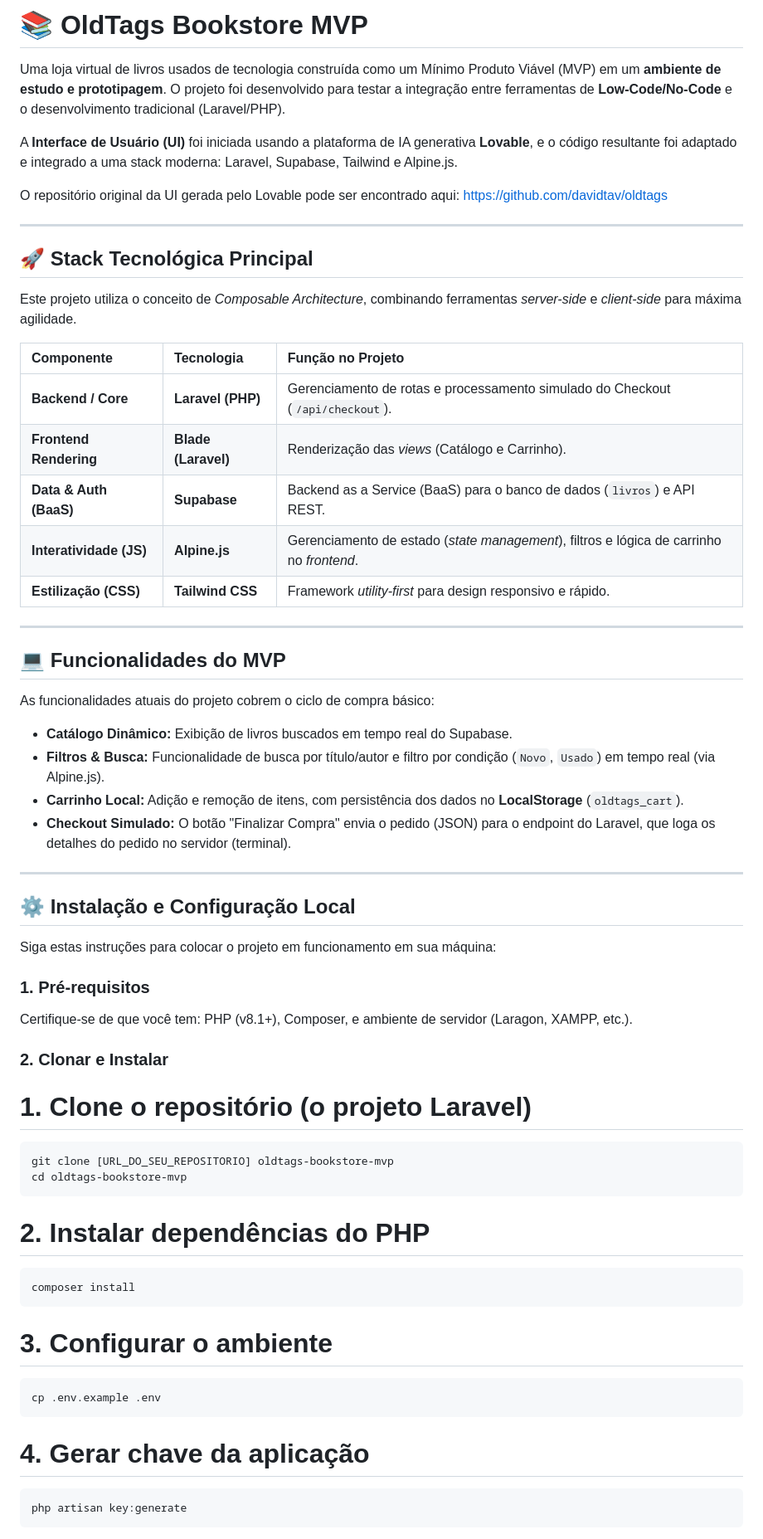
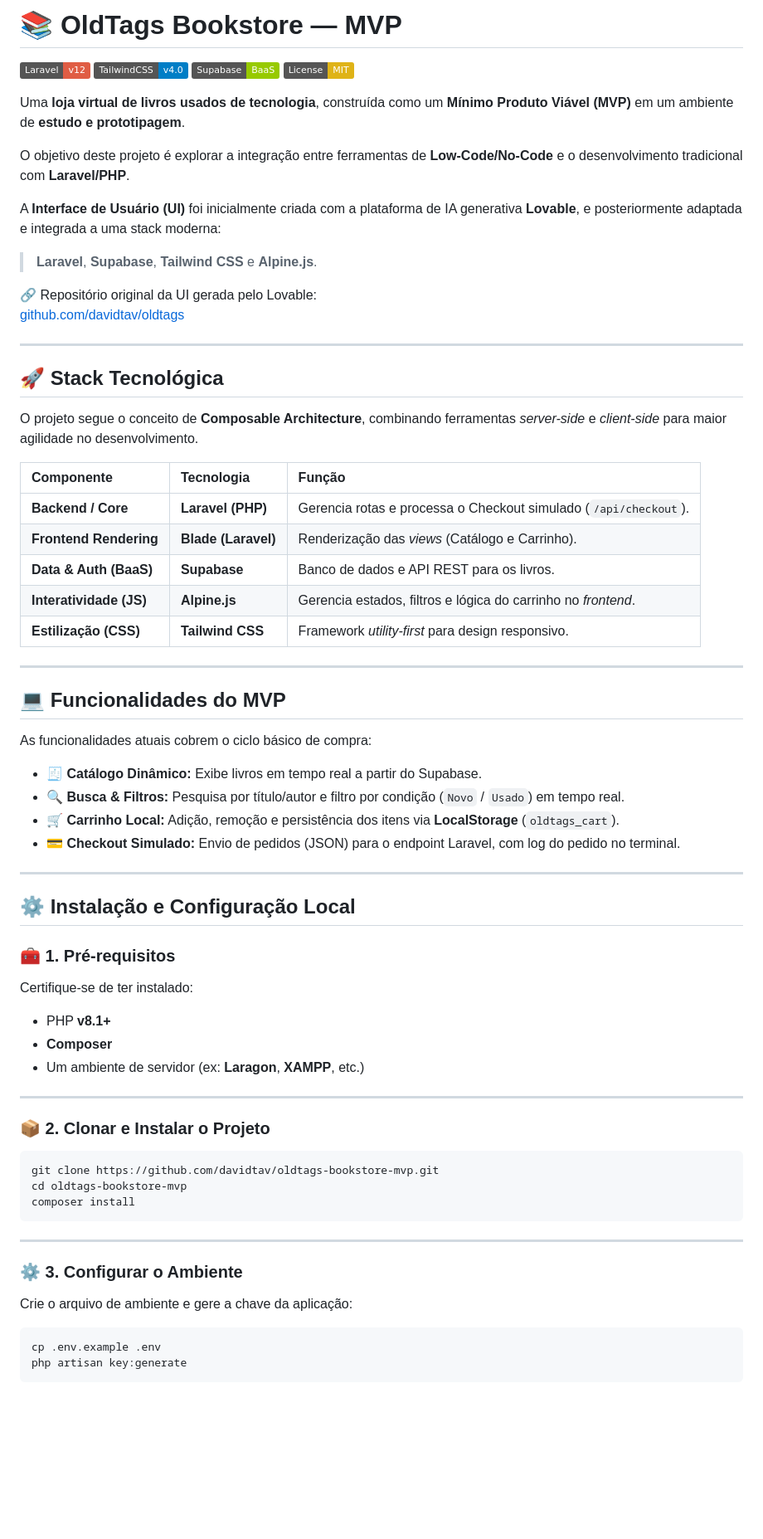
Before and after one commit to davidtav/oldtags-bookstore-mvp, a Markdown page: README.md, the part around one of its changes. Shown at 83% size. Drawn GitHub-style; badges without logos; blank space fills up the shorter version.

Commit message:
Revise README for clarity and completeness
Updated the README to enhance clarity and structure, including project goals, technology stack, features, installation instructions, and author information.

````diff
--- a/README.md
+++ b/README.md
@@ -1,64 +1,75 @@
-# 📚 OldTags Bookstore MVP
+# 📚 OldTags Bookstore — MVP
 
-Uma loja virtual de livros usados de tecnologia construída como um Mínimo Produto Viável (MVP) em um **ambiente de estudo e prototipagem**. O projeto foi desenvolvido para testar a integração entre ferramentas de **Low-Code/No-Code** e o desenvolvimento tradicional (Laravel/PHP).
+![Laravel](https://img.shields.io/badge/Laravel-v12-red?logo=laravel)
+![TailwindCSS](https://img.shields.io/badge/TailwindCSS-v4.0-blue?logo=tailwindcss)
+![Supabase](https://img.shields.io/badge/Supabase-BaaS-green?logo=supabase)
+![License](https://img.shields.io/badge/License-MIT-yellow?logo=open-source-initiative)
 
-A **Interface de Usuário (UI)** foi iniciada usando a plataforma de IA generativa **Lovable**, e o código resultante foi adaptado e integrado a uma stack moderna: Laravel, Supabase, Tailwind e Alpine.js.
+Uma **loja virtual de livros usados de tecnologia**, construída como um **Mínimo Produto Viável (MVP)** em um ambiente de **estudo e prototipagem**.
 
-O repositório original da UI gerada pelo Lovable pode ser encontrado aqui: [https://github.com/davidtav/oldtags](https://github.com/davidtav/oldtags)
+O objetivo deste projeto é explorar a integração entre ferramentas de **Low-Code/No-Code** e o desenvolvimento tradicional com **Laravel/PHP**.
 
-***
+A **Interface de Usuário (UI)** foi inicialmente criada com a plataforma de IA generativa **Lovable**, e posteriormente adaptada e integrada a uma stack moderna:
 
-## 🚀 Stack Tecnológica Principal
+> **Laravel**, **Supabase**, **Tailwind CSS** e **Alpine.js**.
 
-Este projeto utiliza o conceito de *Composable Architecture*, combinando ferramentas *server-side* e *client-side* para máxima agilidade.
+🔗 Repositório original da UI gerada pelo Lovable:
+[github.com/davidtav/oldtags](https://github.com/davidtav/oldtags)
 
-| Componente | Tecnologia | Função no Projeto |
+---
+
+## 🚀 Stack Tecnológica
+
+O projeto segue o conceito de **Composable Architecture**, combinando ferramentas *server-side* e *client-side* para maior agilidade no desenvolvimento.
+
+| Componente | Tecnologia | Função |
 | :--- | :--- | :--- |
-| **Backend / Core** | **Laravel (PHP)** | Gerenciamento de rotas e processamento simulado do Checkout (`/api/checkout`). |
+| **Backend / Core** | **Laravel (PHP)** | Gerencia rotas e processa o Checkout simulado (`/api/checkout`). |
 | **Frontend Rendering** | **Blade (Laravel)** | Renderização das *views* (Catálogo e Carrinho). |
-| **Data & Auth (BaaS)** | **Supabase** | Backend as a Service (BaaS) para o banco de dados (`livros`) e API REST. |
-| **Interatividade (JS)** | **Alpine.js** | Gerenciamento de estado (*state management*), filtros e lógica de carrinho no *frontend*. |
-| **Estilização (CSS)** | **Tailwind CSS** | Framework *utility-first* para design responsivo e rápido. |
+| **Data & Auth (BaaS)** | **Supabase** | Banco de dados e API REST para os livros. |
+| **Interatividade (JS)** | **Alpine.js** | Gerencia estados, filtros e lógica do carrinho no *frontend*. |
+| **Estilização (CSS)** | **Tailwind CSS** | Framework *utility-first* para design responsivo. |
 
-***
+---
 
 ## 💻 Funcionalidades do MVP
 
-As funcionalidades atuais do projeto cobrem o ciclo de compra básico:
+As funcionalidades atuais cobrem o ciclo básico de compra:
 
-* **Catálogo Dinâmico:** Exibição de livros buscados em tempo real do Supabase.
-* **Filtros & Busca:** Funcionalidade de busca por título/autor e filtro por condição (`Novo`, `Usado`) em tempo real (via Alpine.js).
-* **Carrinho Local:** Adição e remoção de itens, com persistência dos dados no **LocalStorage** (`oldtags_cart`).
-* **Checkout Simulado:** O botão "Finalizar Compra" envia o pedido (JSON) para o endpoint do Laravel, que loga os detalhes do pedido no servidor (terminal).
+- 🧾 **Catálogo Dinâmico:** Exibe livros em tempo real a partir do Supabase.
+- 🔍 **Busca & Filtros:** Pesquisa por título/autor e filtro por condição (`Novo` / `Usado`) em tempo real.
+- 🛒 **Carrinho Local:** Adição, remoção e persistência dos itens via **LocalStorage** (`oldtags_cart`).
+- 💳 **Checkout Simulado:** Envio de pedidos (JSON) para o endpoint Laravel, com log do pedido no terminal.
 
-***
+---
 
 ## ⚙️ Instalação e Configuração Local
 
-Siga estas instruções para colocar o projeto em funcionamento em sua máquina:
+### 🧰 1. Pré-requisitos
 
-### 1. Pré-requisitos
+Certifique-se de ter instalado:
 
-Certifique-se de que você tem: PHP (v8.1+), Composer, e ambiente de servidor (Laragon, XAMPP, etc.).
+- PHP **v8.1+**
+- **Composer**
+- Um ambiente de servidor (ex: **Laragon**, **XAMPP**, etc.)
 
-### 2. Clonar e Instalar
+---
 
+### 📦 2. Clonar e Instalar o Projeto
 
-# 1. Clone o repositório (o projeto Laravel)
 ```bash
-git clone [URL_DO_SEU_REPOSITORIO] oldtags-bookstore-mvp
+git clone https://github.com/davidtav/oldtags-bookstore-mvp.git
 cd oldtags-bookstore-mvp
-```
-# 2. Instalar dependências do PHP
-```bash
 composer install
 ```
 
-# 3. Configurar o ambiente
+---
+
+### ⚙️ 3. Configurar o Ambiente
+
+Crie o arquivo de ambiente e gere a chave da aplicação:
+
 ```bash
 cp .env.example .env
-```
-# 4. Gerar chave da aplicação
-```bash
 php artisan key:generate
 ```
````
Also changed, not shown: other parts of README.md (+30 -12 lines).
